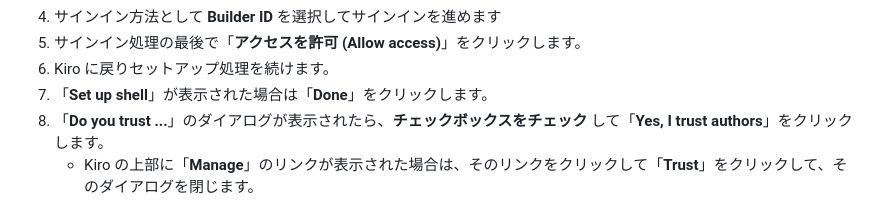
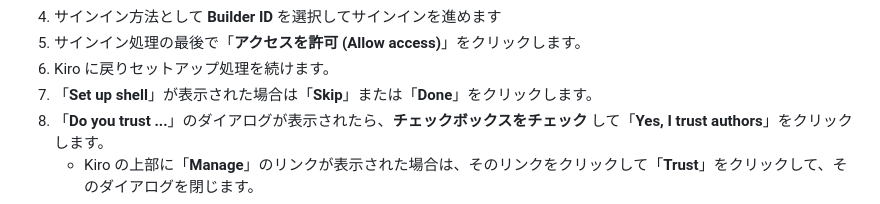
Before and after one commit to tetsuo-nobe/kiro-work, a Markdown page: basic/README.md, the part around the change. Drawn GitHub-style.

```diff
--- a/basic/README.md
+++ b/basic/README.md
@@ -44,7 +44,7 @@ Kiro IDE の基本的な機能を一通り体験するハンズオンです。
 1. サインイン方法として **Builder ID** を選択してサインインを進めます
 1. サインイン処理の最後で「**アクセスを許可 (Allow access)**」をクリックします。
 1. Kiro に戻りセットアップ処理を続けます。
-1. 「**Set up shell**」が表示された場合は「**Done**」をクリックします。
+1. 「**Set up shell**」が表示された場合は「**Skip**」または「**Done**」をクリックします。
 1. 「**Do you trust ...**」のダイアログが表示されたら、**チェックボックスをチェック** して「**Yes, I trust authors**」をクリックします。
     * Kiro の上部に「**Manage**」のリンクが表示された場合は、そのリンクをクリックして「**Trust**」をクリックして、そのダイアログを閉じます。
 1. Kiro のメニューで、「**File**」-「**Open Folder...**」で作成したフォルダを選択して開きます
```
